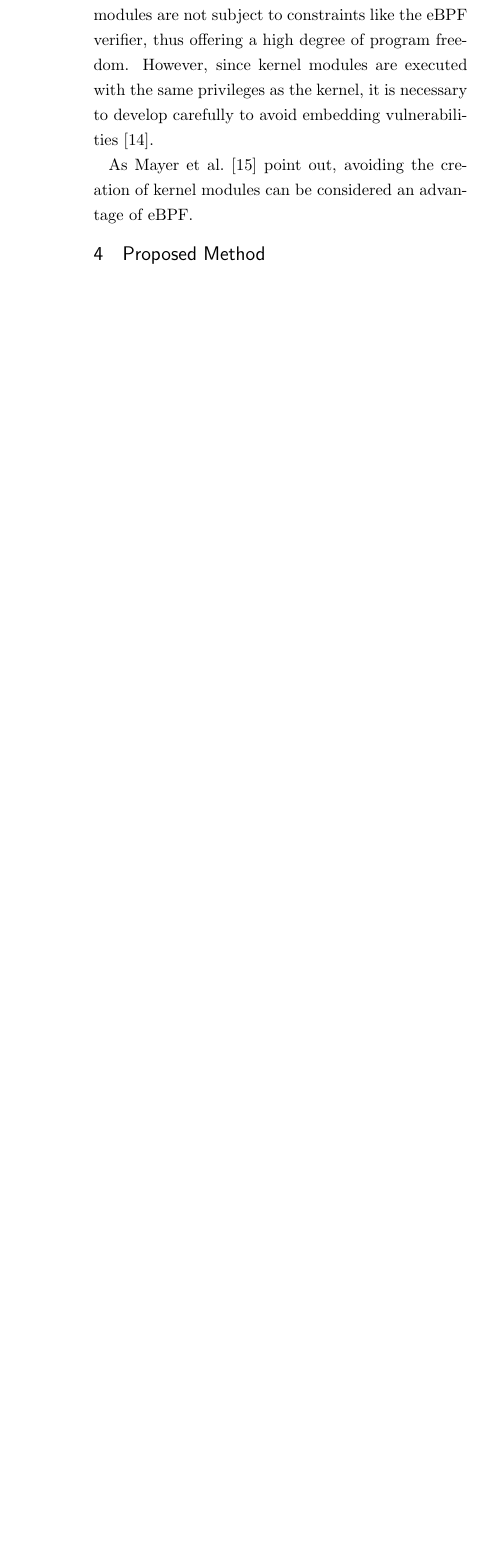
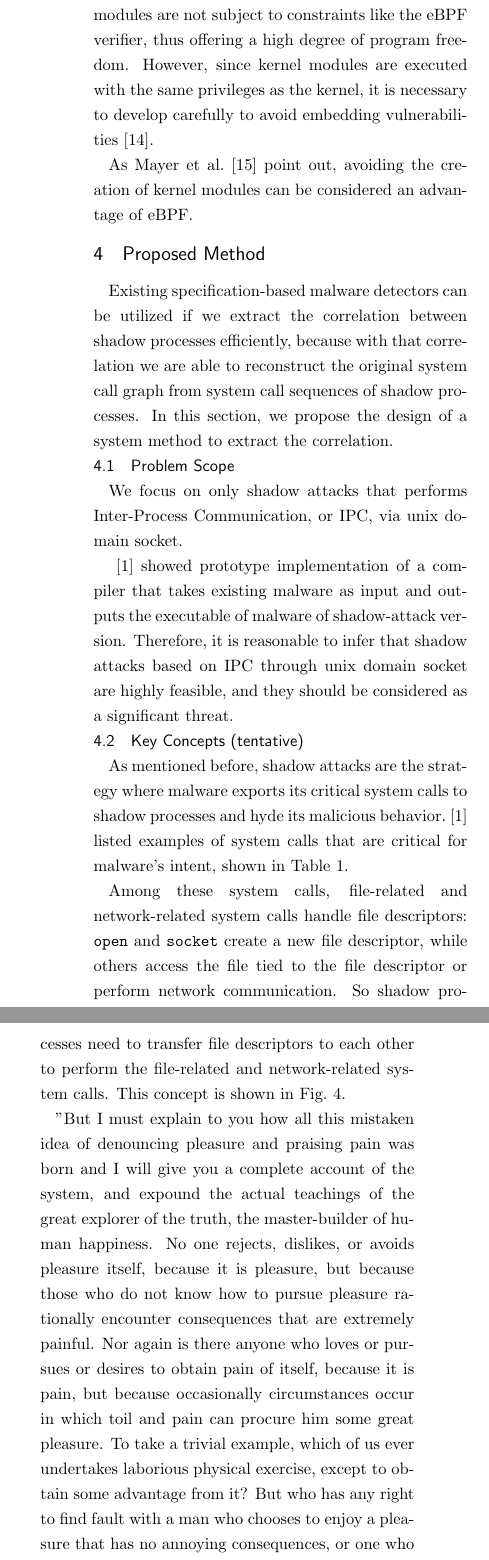
Before and after one commit to NT-marlowe/rinko_midterm, a LaTeX document (main.tex, which reads sections/4_proposed_method.tex): part of one column of page 5 of 5 before the commit and two parts of the columns of page 5 of 7 after it, the two joined at a grey line, cut so that both start at the same text, the shorter picture padded with empty space. Compiled offline with pLaTeX and dvipdfmx.

Commit message:
make figure

```diff
--- a/main.tex
+++ b/main.tex
@@ -40,6 +40,7 @@
 \usepackage{comment}
 %\usepackage{natbib}
 \usepackage[table,xcdraw]{xcolor}
+\usepackage{float}
 
 %------------------------------------------------------------ 関数定義
 \renewcommand{\baselinestretch}{0.95}
--- a/sections/4_proposed_method.tex
+++ b/sections/4_proposed_method.tex
@@ -1 +1,25 @@
 \section{Proposed Method}
+Existing specification-based malware detectors can be utilized if we extract
+the correlation between shadow processes efficiently, because with that correlation
+we are able to reconstruct the original system call graph from system call sequences
+of shadow processes. In this section, we propose the design of a system method to extract the correlation.
+
+\subsection{Problem Scope}
+We focus on only shadow attacks that performs Inter-Process Communication, or IPC, via unix domain socket.
+
+\cite{Weiqin:ShadowAttack} showed prototype implementation of a compiler
+that takes existing malware as input and outputs the executable of malware of shadow-attack version.
+Therefore, it is reasonable to infer that shadow attacks based on IPC through unix domain socket
+are highly feasible, and they should be considered as a significant threat.
+
+\subsection{Key Concepts (tentative)}
+As mentioned before, shadow attacks are the strategy where malware exports its critical system calls
+to shadow processes and hyde its malicious behavior.
+\cite{Weiqin:ShadowAttack} listed examples of system calls that are critical for malware's intent,
+shown in \Tref{tab:critical-system-calls}.
+
+Among these system calls, file-related and network-related system calls handle file descriptors:
+\texttt{open} and \texttt{socket} create a new file descriptor,
+while others access the file tied to the file descriptor or perform network communication.
+So shadow processes need to transfer file descriptors to each other to perform the file-related and
+network-related system calls. This concept is shown in \Fref{img:fd-transfer}.
@@ -1,0 +49,3 @@
+  \label{img:fd-transfer}
+\end{figure*}
+"But I must explain to you how all this mistaken idea of denouncing pleasure and praising pain was born and I will give you a complete account of the system, and expound the actual teachings of the great explorer of the truth, the master-builder of human happiness. No one rejects, dislikes, or avoids pleasure itself, because it is pleasure, but because those who do not know how to pursue pleasure rationally encounter consequences that are extremely painful. Nor again is there anyone who loves or pursues or desires to obtain pain of itself, because it is pain, but because occasionally circumstances occur in which toil and pain can procure him some great pleasure. To take a trivial example, which of us ever undertakes laborious physical exercise, except to obtain some advantage from it? But who has any right to find fault with a man who chooses to enjoy a pleasure that has no annoying consequences, or one who avoids a pain that produces no resultant pleasure?"
```
Also changed, not shown: img/fd_transfer.png (added), main.pdf, sections/4_proposed_method.tex (23 more changed lines).
